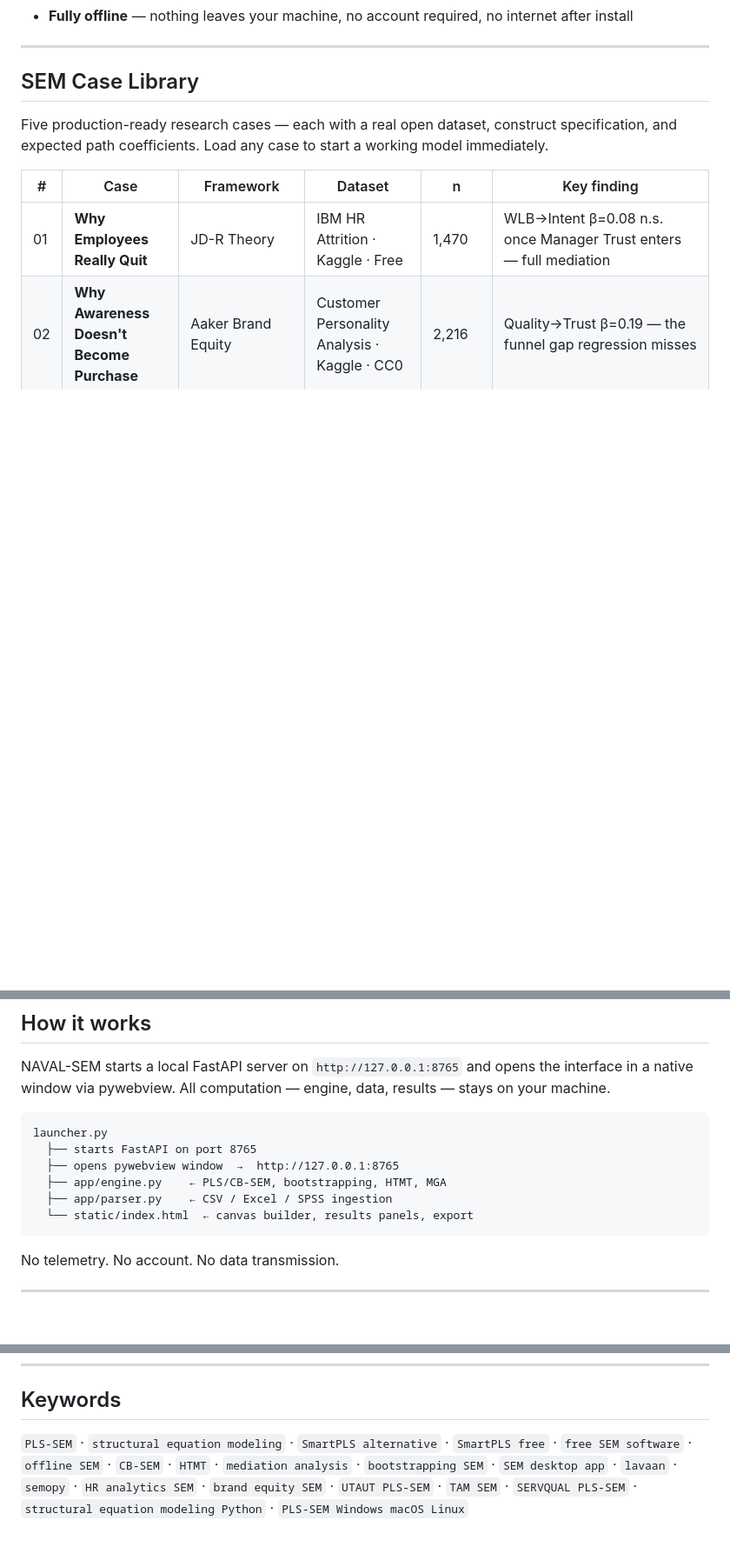
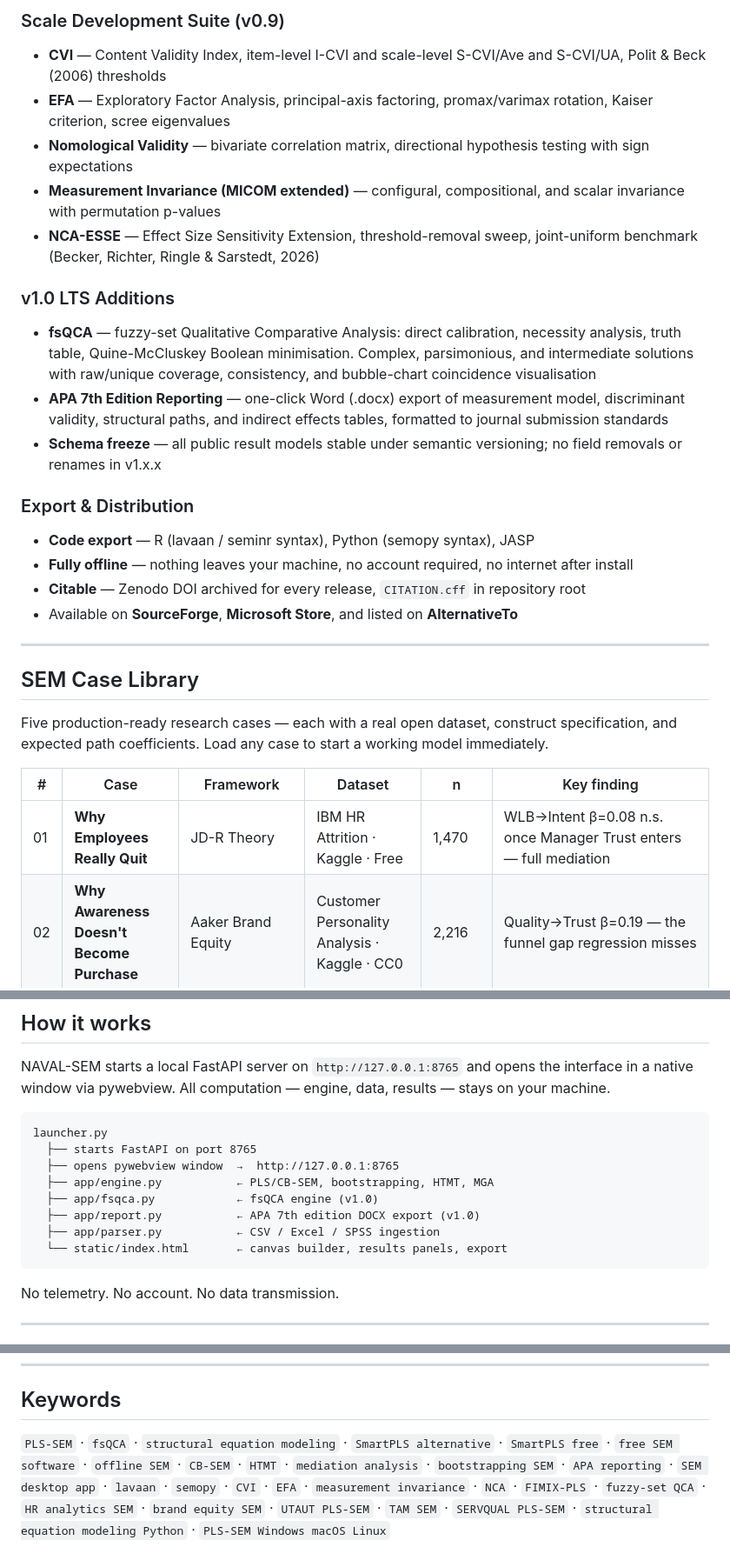
Before and after one commit to navalsingh9/naval-sem, a Markdown page: README.md, 3 parts joined by grey strips. Shown at 87% size. Drawn GitHub-style; blank space fills up the shorter version.

````diff
--- a/README.md
+++ b/README.md
@@ -73,4 +100,23 @@ Built for:
+### Scale Development Suite (v0.9)
+
+- **CVI** — Content Validity Index, item-level I-CVI and scale-level S-CVI/Ave and S-CVI/UA, Polit & Beck (2006) thresholds
+- **EFA** — Exploratory Factor Analysis, principal-axis factoring, promax/varimax rotation, Kaiser criterion, scree eigenvalues
+- **Nomological Validity** — bivariate correlation matrix, directional hypothesis testing with sign expectations
+- **Measurement Invariance (MICOM extended)** — configural, compositional, and scalar invariance with permutation p-values
+- **NCA-ESSE** — Effect Size Sensitivity Extension, threshold-removal sweep, joint-uniform benchmark (Becker, Richter, Ringle & Sarstedt, 2026)
+
+### v1.0 LTS Additions
+
+- **fsQCA** — fuzzy-set Qualitative Comparative Analysis: direct calibration, necessity analysis, truth table, Quine-McCluskey Boolean minimisation. Complex, parsimonious, and intermediate solutions with raw/unique coverage, consistency, and bubble-chart coincidence visualisation
+- **APA 7th Edition Reporting** — one-click Word (.docx) export of measurement model, discriminant validity, structural paths, and indirect effects tables, formatted to journal submission standards
+- **Schema freeze** — all public result models stable under semantic versioning; no field removals or renames in v1.x.x
+
+### Export & Distribution
+
+- **Code export** — R (lavaan / seminr syntax), Python (semopy syntax), JASP
 - **Fully offline** — nothing leaves your machine, no account required, no internet after install
+- **Citable** — Zenodo DOI archived for every release, `CITATION.cff` in repository root
+- Available on **SourceForge**, **Microsoft Store**, and listed on **AlternativeTo**
 
 ---
 
@@ -100,9 +146,11 @@ NAVAL-SEM starts a local FastAPI server on `http://127.0.0.1:8765` and opens the
 launcher.py
   ├── starts FastAPI on port 8765
   ├── opens pywebview window  →  http://127.0.0.1:8765
-  ├── app/engine.py    ← PLS/CB-SEM, bootstrapping, HTMT, MGA
-  ├── app/parser.py    ← CSV / Excel / SPSS ingestion
-  └── static/index.html  ← canvas builder, results panels, export
+  ├── app/engine.py           ← PLS/CB-SEM, bootstrapping, HTMT, MGA
+  ├── app/fsqca.py            ← fsQCA engine (v1.0)
+  ├── app/report.py           ← APA 7th edition DOCX export (v1.0)
+  ├── app/parser.py           ← CSV / Excel / SPSS ingestion
+  └── static/index.html       ← canvas builder, results panels, export
 ```
 
 No telemetry. No account. No data transmission.
@@ -191,4 +286,4 @@ https://doi.org/10.5281/zenodo.20124109
 
 ## Keywords
 
-`PLS-SEM` · `structural equation modeling` · `SmartPLS alternative` · `SmartPLS free` · `free SEM software` · `offline SEM` · `CB-SEM` · `HTMT` · `mediation analysis` · `bootstrapping SEM` · `SEM desktop app` · `lavaan` · `semopy` · `HR analytics SEM` · `brand equity SEM` · `UTAUT PLS-SEM` · `TAM SEM` · `SERVQUAL PLS-SEM` · `structural equation modeling Python` · `PLS-SEM Windows macOS Linux`
+`PLS-SEM` · `fsQCA` · `structural equation modeling` · `SmartPLS alternative` · `SmartPLS free` · `free SEM software` · `offline SEM` · `CB-SEM` · `HTMT` · `mediation analysis` · `bootstrapping SEM` · `APA reporting` · `SEM desktop app` · `lavaan` · `semopy` · `CVI` · `EFA` · `measurement invariance` · `NCA` · `FIMIX-PLS` · `fuzzy-set QCA` · `HR analytics SEM` · `brand equity SEM` · `UTAUT PLS-SEM` · `TAM SEM` · `SERVQUAL PLS-SEM` · `structural equation modeling Python` · `PLS-SEM Windows macOS Linux`
````
Also changed, not shown: other parts of README.md (+91 -17 lines).
